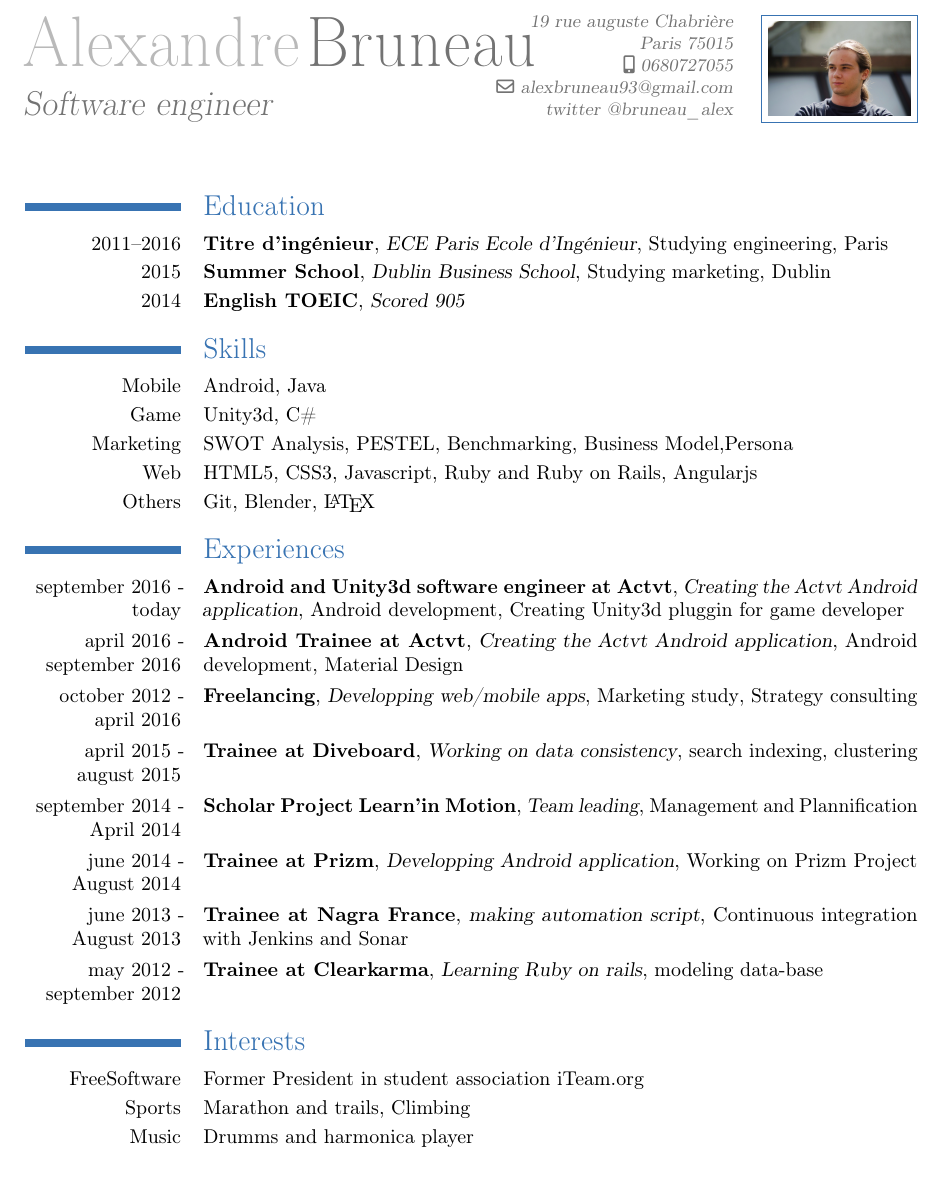
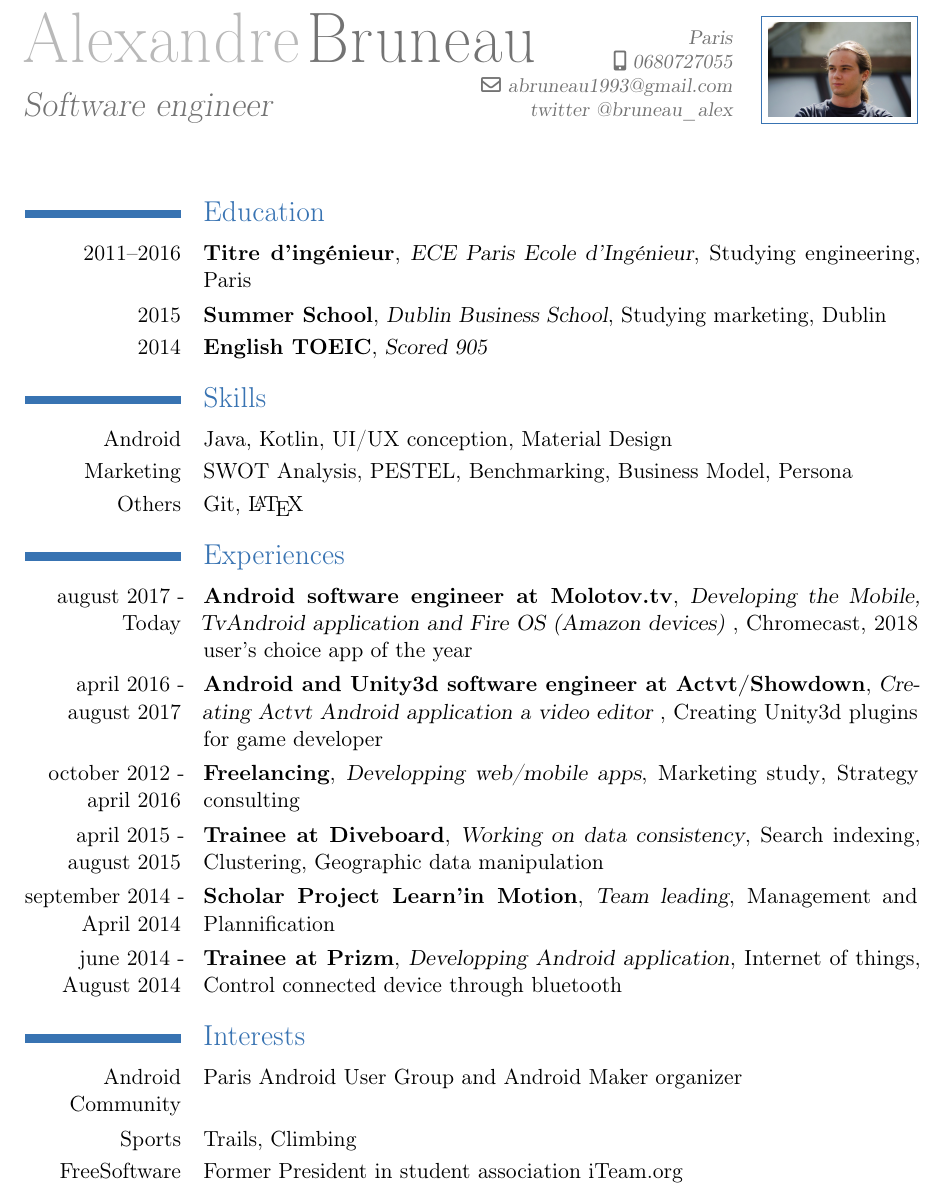
Before and after one commit to grosalex/CV, a LaTeX CV (cv.tex): part of the page, cut at the place of the change. Compiled offline with pdfLaTeX.

Commit message:
little update

```diff
--- a/cv.tex
+++ b/cv.tex
@@ -1,4 +1,4 @@
-\documentclass[10pt,a4paper]{moderncv}
+\documentclass[11pt,a4paper]{moderncv}
 \usepackage[utf8]{inputenc}
 \usepackage{pdfpages}
 \usepackage[scale=0.75]{geometry}
@@ -7,41 +7,47 @@
 \firstname{Alexandre}
 \familyname{Bruneau}
 \title{Software engineer}
-\address{19 rue auguste Chabrière}{Paris 75015}
+\address{Paris}
 \mobile{0680727055}
 %\phone{0130239519}
 %\fax{Votre Fax}
-\email{alexbruneau93@gmail.com}
+\email{abruneau1993@gmail.com}
 \extrainfo{twitter @bruneau\_alex}
 \photo{Normandie-53.jpg}
 
 \begin{document}
+
 \maketitle
+
 \section{Education}
 \cventry{2011–2016}{Titre d'ingénieur}{ECE Paris Ecole d'Ingénieur}{Studying engineering}{Paris}{}
 \cventry{2015}{Summer School}{Dublin Business School}{Studying marketing}{Dublin}{}
 \cventry{2014}{English TOEIC}{Scored 905}{}{}{}
 
 \section{Skills}
-\cvitem{Mobile}{Android, Java}
-\cvitem{Game}{Unity3d, C\#}
-\cvitem{Marketing}{SWOT Analysis, PESTEL, Benchmarking, Business Model,Persona}
-\cvitem{Web}{HTML5, CSS3, Javascript, Ruby and Ruby on Rails, Angularjs}
-\cvitem{Others}{Git, Blender, \LaTeX}
+\cvitem{Android}{Java, Kotlin, UI/UX conception, Material Design}
+%\cvitem{Game}{Unity3d, C\#}
+\cvitem{Marketing}{SWOT Analysis, PESTEL, Benchmarking, Business Model, Persona}
+%\cvitem{Web}{HTML5, CSS3, Javascript, Ruby and Ruby on Rails, Angularjs}
+\cvitem{Others}{Git, \LaTeX}
 
 \section{Experiences}
-\cventry{september 2016 - today}{Android and Unity3d software engineer at Actvt}{Creating the Actvt Android application}{Android development}{Creating Unity3d pluggin for game developer}{}
-\cventry{april 2016 - september 2016}{Android Trainee at Actvt}{Creating the Actvt Android application}{Android development}{Material Design}{}
+\cventry{august 2017 - Today}{Android software engineer at Molotov.tv}{Developing the Mobile, TvAndroid application and Fire OS (Amazon devices) }{Chromecast, 2018 user's choice app of the year}{}{}
+\cventry{april 2016 - august 2017}{Android and Unity3d software engineer at Actvt/Showdown}{Creating Actvt Android application a video editor }{Creating Unity3d plugins for game developer}{}{}
+%\cventry{april 2016 - september 2016}{Android Trainee at Actvt}{Creating the Actvt Android application}{Android development}{}{}
 \cventry{october 2012 - april 2016}{Freelancing}{Developping web/mobile apps}{Marketing study}{Strategy consulting}{}
-\cventry{april 2015 - august 2015}{Trainee at Diveboard}{Working on data consistency}{search indexing}{clustering}{}
+\cventry{april 2015 - august 2015}{Trainee at Diveboard}{Working on data consistency}{Search indexing}{Clustering, Geographic data manipulation}{}
 \cventry{september 2014 - April 2014}{Scholar Project Learn'in Motion}{Team leading}{Management and Plannification}{}{}
-\cventry{june 2014 - August 2014}{Trainee at Prizm}{Developping Android application}{Working on Prizm Project}{}{}
-\cventry{june 2013 - August 2013}{Trainee at Nagra France}{making automation script}{Continuous integration with Jenkins and Sonar}{}{}{}
-\cventry{may 2012 - september 2012}{Trainee at Clearkarma}{Learning Ruby on rails}{modeling data-base}{}{}
+\cventry{june 2014 - August 2014}{Trainee at Prizm}{Developping Android application}{Internet of things}{Control connected device through bluetooth}{}
+%\cventry{june 2013 - August 2013}{Trainee at Nagra France}{making automation script}{Continuous integration with Jenkins and Sonar}{}{}{}
+%\cventry{may 2012 - september 2012}{Trainee at Clearkarma}{Learning Ruby on rails}{modeling data-base}{}{}
 
 \section{Interests}
+\cvitem{Android Community}{Paris Android User Group and Android Maker organizer}
+\cvitem{Sports}{Trails, Climbing}
 \cvitem{FreeSoftware}{Former President in student association iTeam.org}
-\cvitem{Sports}{Marathon and trails, Climbing}
-\cvitem{Music}{Drumms and harmonica player}
+
+
+%\cvitem{Music}{Drumms and harmonica player}
 
 \end{document}
```
Also changed, not shown: cv.pdf, 3 other files.
